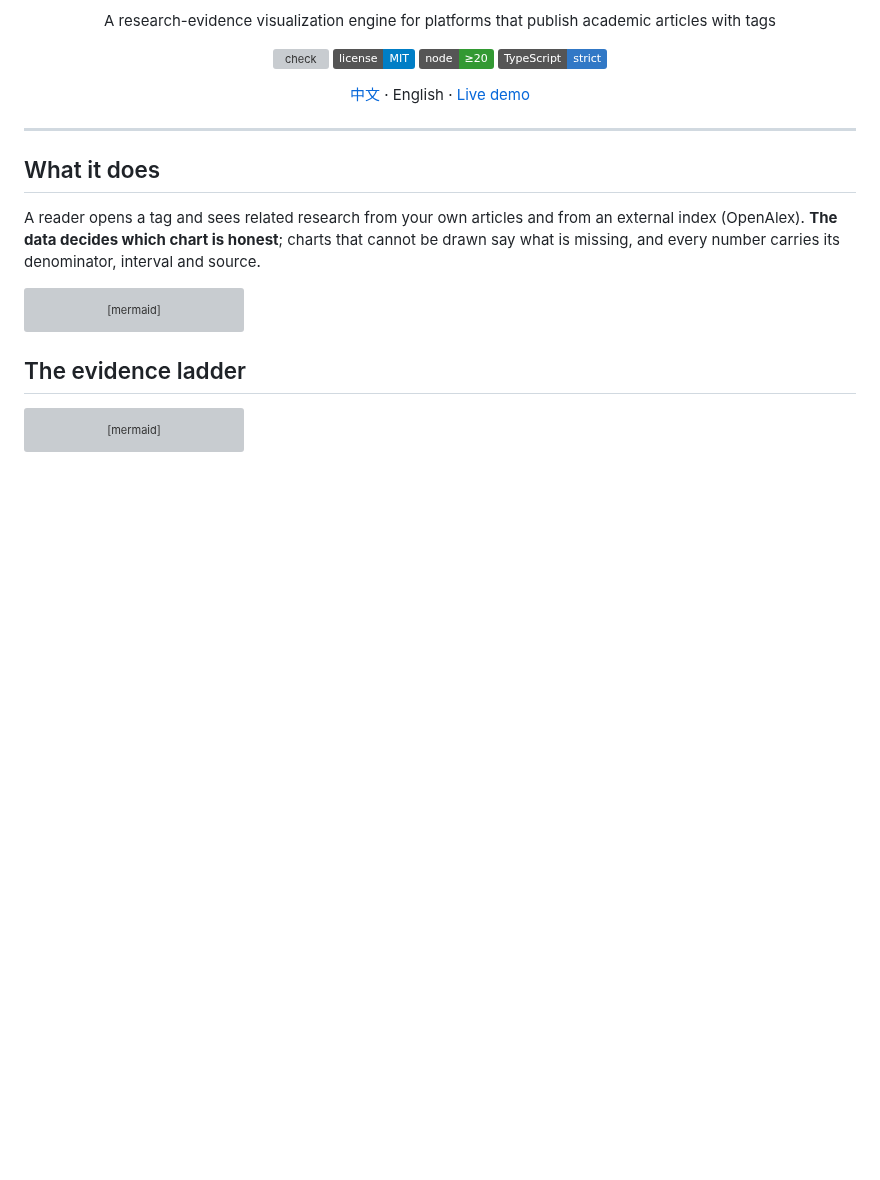
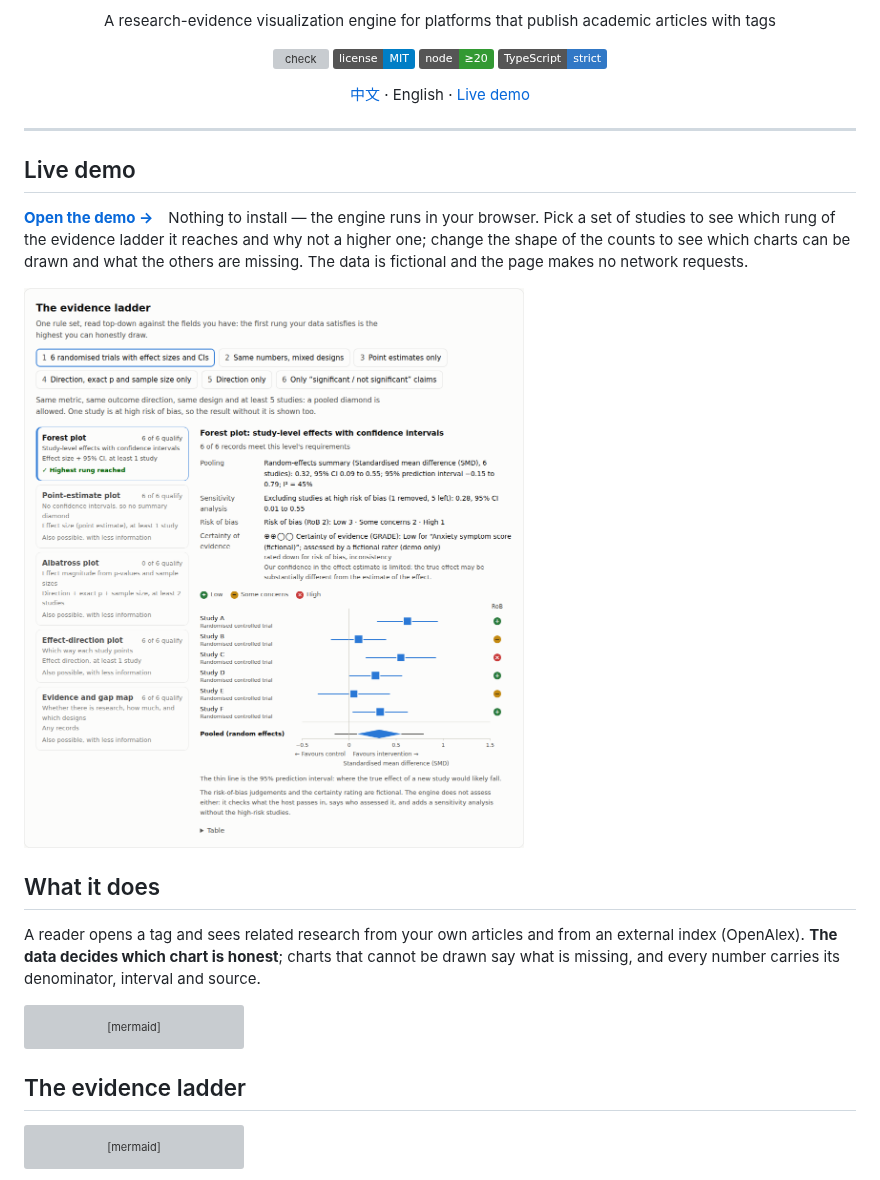
Before and after one commit to sairaisaika/scholar-meta-visulization, a Markdown page: README.en.md, the part around the change. Drawn GitHub-style; pictures changed too: .github/images/demo-en.png (added); badges without logos; blank space fills up the shorter version; grey boxes are pictures that could not be loaded.

```diff
--- a/README.en.md
+++ b/README.en.md
@@ -16,6 +16,13 @@ A research-evidence visualization engine for platforms that publish academic art
 </div>
 
 ---
+
+## Live demo
+
+**[Open the demo →](https://sairaisaika.github.io/scholar-meta-visulization/)**　Nothing to install — the engine runs in your browser. Pick a set of studies to see which rung of the evidence ladder
+it reaches and why not a higher one; change the shape of the counts to see which charts can be drawn and what the others are missing. The data is fictional and the page makes no network requests.
+
+[![Demo: a forest plot of six fictional trials with a risk-of-bias column, above it the pooled estimate, a sensitivity analysis without the high-risk study, and a certainty-of-evidence rating](.github/images/demo-en.png)](https://sairaisaika.github.io/scholar-meta-visulization/)
 
 ## What it does
 
```
Also changed, not shown: README.md (+7 -0 lines), .github/images/demo-zh.png (added), 3 other files.
